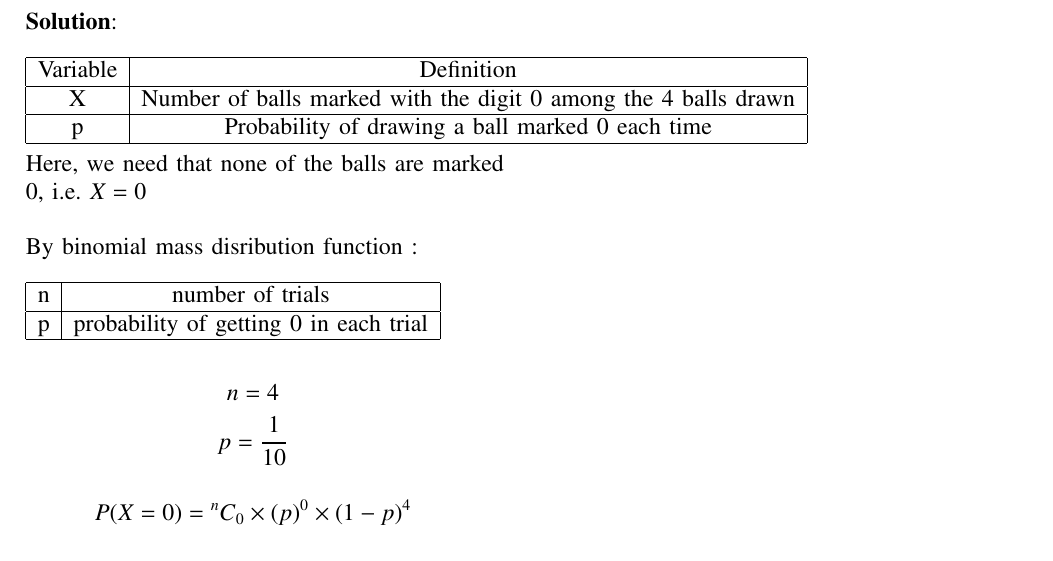
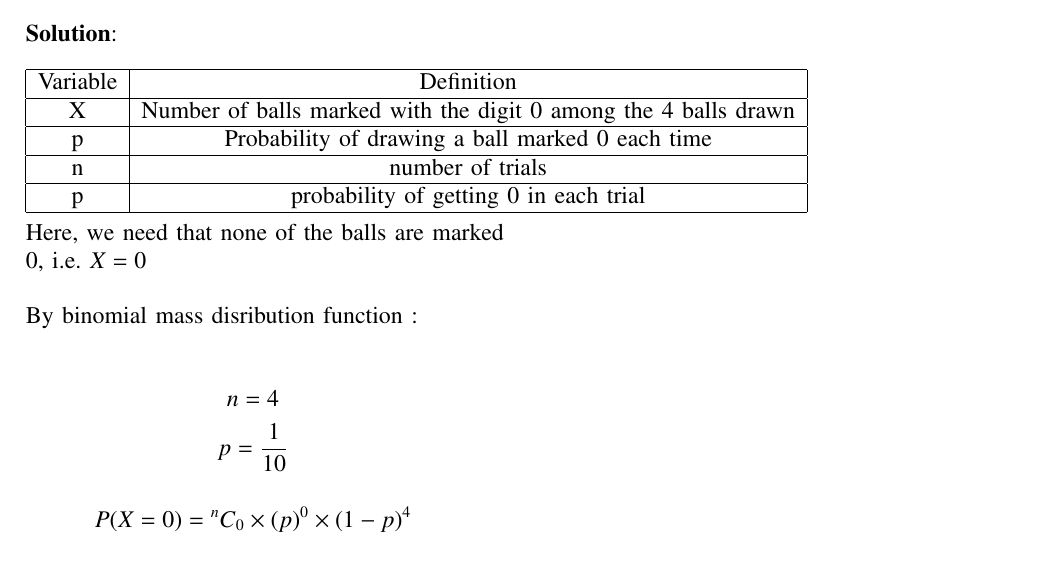
Before and after one commit to ash-1607/Assignment1, a LaTeX paper (Ash_1.tex): part of the page, cut so that both start at the same text. Compiled offline with pdfLaTeX.

Commit message:
Update Ash_1.tex

```diff
--- a/Ash_1.tex
+++ b/Ash_1.tex
@@ -137,9 +137,13 @@ the digit 0?\\
 \hline
 Variable & Definition \\
 \hline
-X & Number of balls marked with the digit 0 among the 4 balls drawn \\
+X & Number of balls marked with the digit $0$ among the $4$ balls drawn \\
 \hline
-p & Probability of drawing a ball marked 0 each time \\
+p & Probability of drawing a ball marked $0$ each time \\
+\hline
+n & number of trials \\
+\hline
+p & probability of getting $0$ in each trial \\
 \hline
 \end{tabular}\\
 
```
Also changed, not shown: Ash_1.tex (9 more changed lines).
